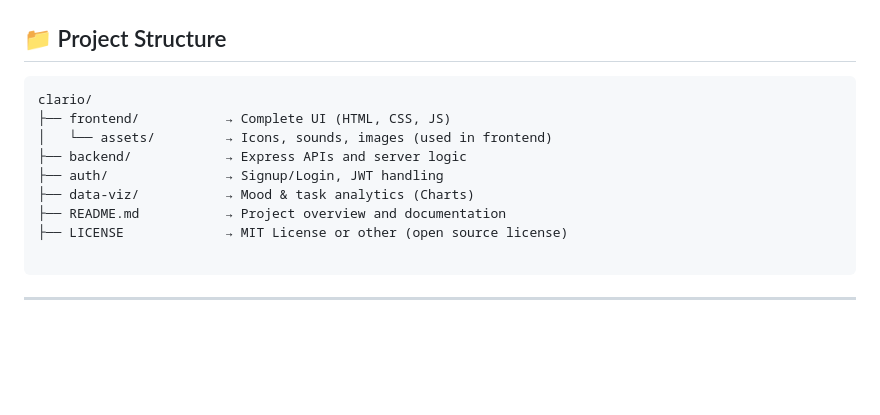
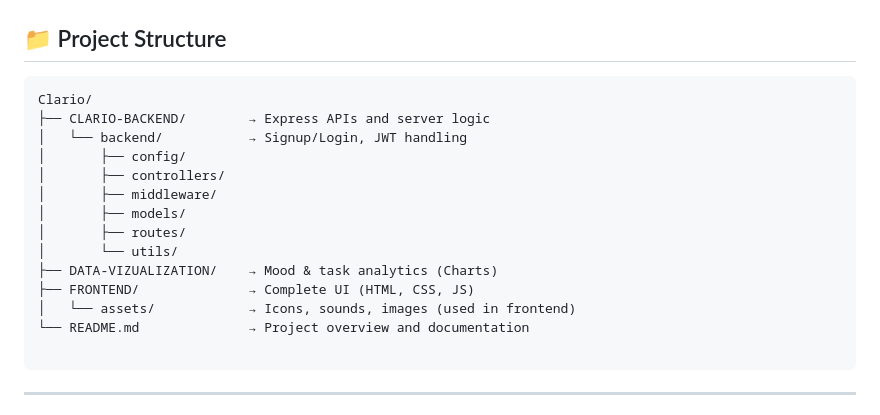
Before and after one commit to lavu-create/Clario, a Markdown page: README.md, the part around the change. GitHub-like rendering; blank space fills up the shorter version.

````diff
--- a/README.md
+++ b/README.md
@@ -102,14 +102,19 @@ Interactive charts to display:
 ## 📁 Project Structure
 
 ```
-clario/
-├── frontend/           → Complete UI (HTML, CSS, JS)
-│   └── assets/         → Icons, sounds, images (used in frontend)
-├── backend/            → Express APIs and server logic
-├── auth/               → Signup/Login, JWT handling
-├── data-viz/           → Mood & task analytics (Charts)
-├── README.md           → Project overview and documentation
-├── LICENSE             → MIT License or other (open source license)
+Clario/
+├── CLARIO-BACKEND/        → Express APIs and server logic
+│   └── backend/           → Signup/Login, JWT handling
+│       ├── config/
+│       ├── controllers/
+│       ├── middleware/
+│       ├── models/
+│       ├── routes/
+│       └── utils/
+├── DATA-VIZUALIZATION/    → Mood & task analytics (Charts)
+├── FRONTEND/              → Complete UI (HTML, CSS, JS)
+│   └── assets/            → Icons, sounds, images (used in frontend)
+└── README.md              → Project overview and documentation
 
 ```
 
````
